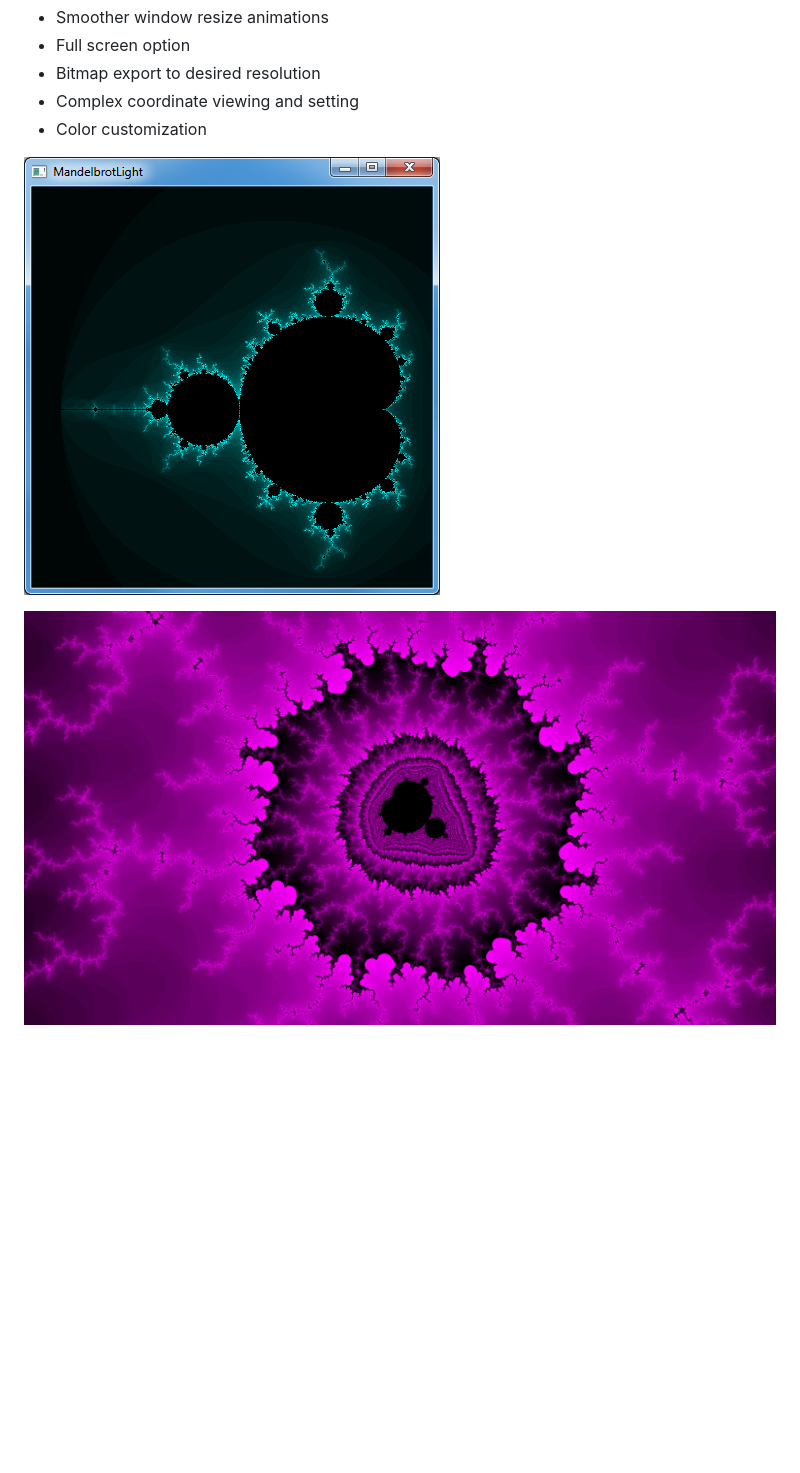
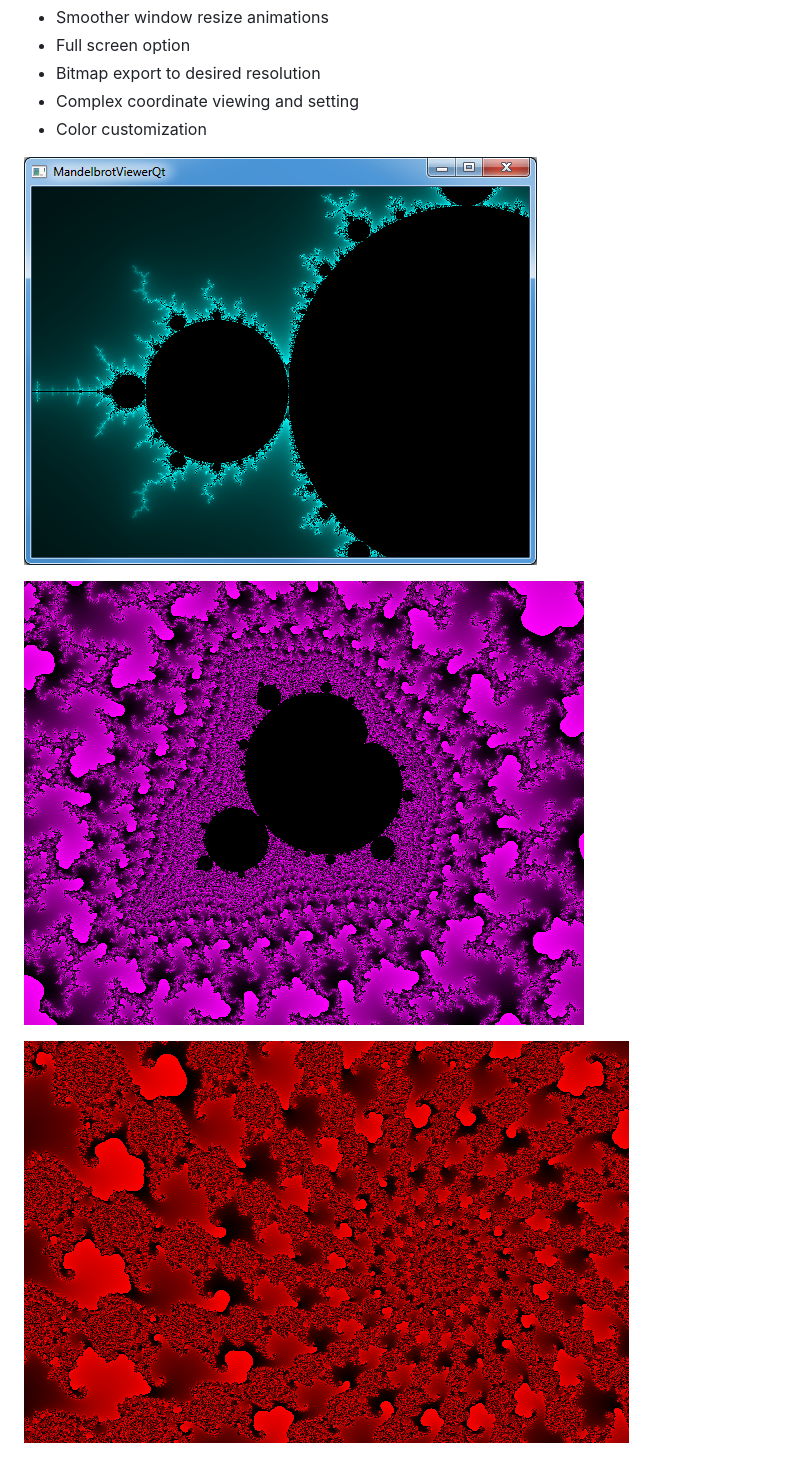
Before and after one commit to ptjohns2/MandelbrotViewerQt, a Markdown page: README.md, the part around the change. GitHub-like rendering; pictures changed too: demos/GUI_mandel.png, demos/mini_mandel1.png (added), demos/spiral1.png (added); blank space fills up the shorter version.

Commit message:
Updated demo pictures

```diff
--- a/README.md
+++ b/README.md
@@ -16,4 +16,7 @@ TODO:
 ![Screenshot](/demos/GUI_mandel.png?raw=true)
 
 
-![Screenshot](/demos/miniMandel1_small.png?raw=true)
+![Screenshot](/demos/mini_mandel1.png?raw=true)
+
+
+![Screenshot](/demos/spiral1.png?raw=true)
```
Also changed, not shown: 1 other file.
